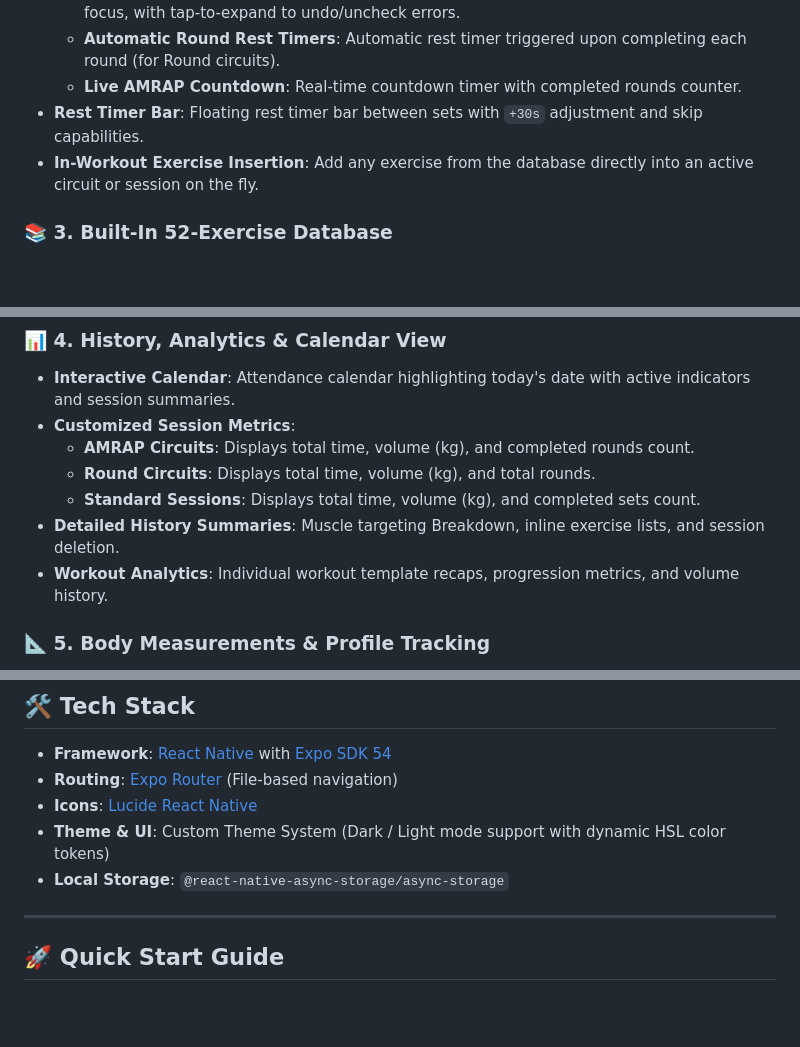
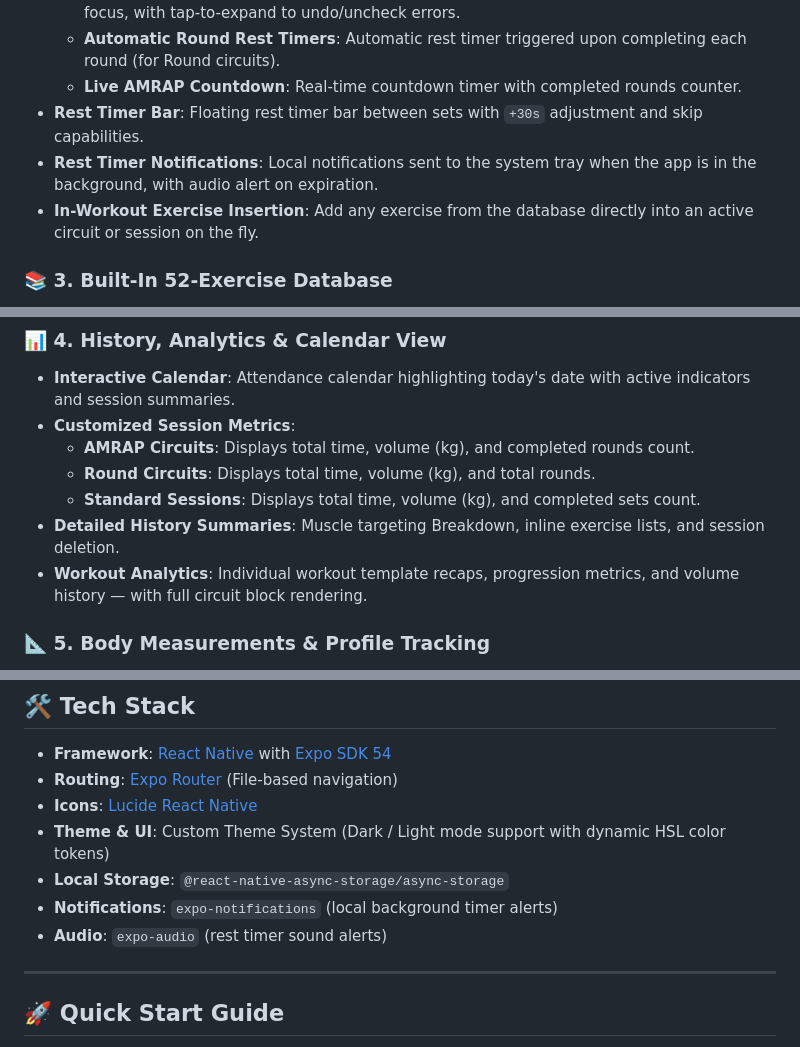
Before and after one commit to SebDors/Citadel, a Markdown page: README.md, 3 parts joined by grey strips. Drawn GitHub-style; blank space fills up the shorter version.

```diff
--- a/README.md
+++ b/README.md
@@ -24,6 +24,7 @@
   - **Automatic Round Rest Timers**: Automatic rest timer triggered upon completing each round (for Round circuits).
   - **Live AMRAP Countdown**: Real-time countdown timer with completed rounds counter.
 - **Rest Timer Bar**: Floating rest timer bar between sets with `+30s` adjustment and skip capabilities.
+- **Rest Timer Notifications**: Local notifications sent to the system tray when the app is in the background, with audio alert on expiration.
 - **In-Workout Exercise Insertion**: Add any exercise from the database directly into an active circuit or session on the fly.
 
 ### 📚 3. Built-In 52-Exercise Database
@@ -37,7 +38,7 @@
   - **Round Circuits**: Displays total time, volume (kg), and total rounds.
   - **Standard Sessions**: Displays total time, volume (kg), and completed sets count.
 - **Detailed History Summaries**: Muscle targeting Breakdown, inline exercise lists, and session deletion.
-- **Workout Analytics**: Individual workout template recaps, progression metrics, and volume history.
+- **Workout Analytics**: Individual workout template recaps, progression metrics, and volume history — with full circuit block rendering.
 
 ### 📐 5. Body Measurements & Profile Tracking
 - Track body weight (kg), body fat percentage (%), chest, waist, thigh, and biceps measurements over time.
@@ -52,6 +53,8 @@
 - **Icons**: [Lucide React Native](https://lucide.dev/)
 - **Theme & UI**: Custom Theme System (Dark / Light mode support with dynamic HSL color tokens)
 - **Local Storage**: `@react-native-async-storage/async-storage`
+- **Notifications**: `expo-notifications` (local background timer alerts)
+- **Audio**: `expo-audio` (rest timer sound alerts)
 
 ---
 
```
Also changed, not shown: other parts of README.md (+9 -7 lines).
